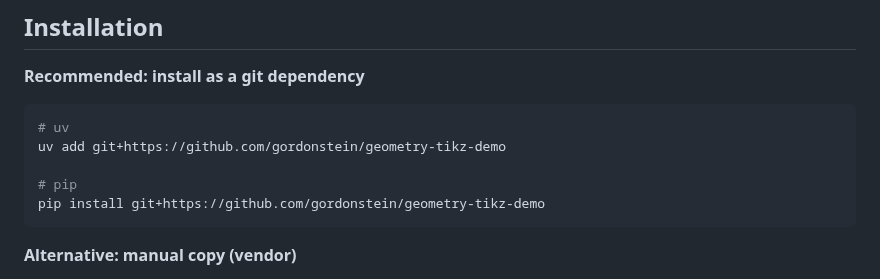
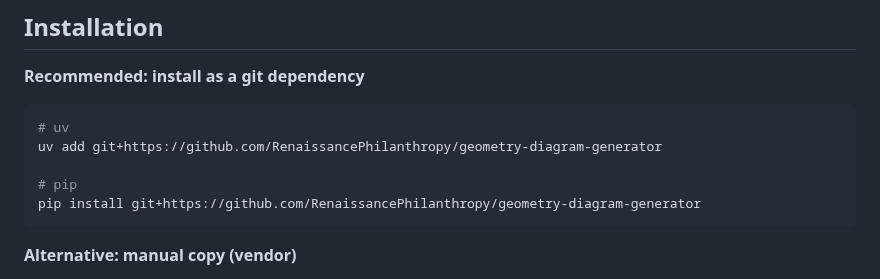
Before and after one commit to RenaissancePhilanthropy/geometry-diagram-generator, a Markdown page: geometry_diagrams/VENDORING.md, the part around the change. GitHub-like rendering.

Commit message:
docs: fix install URL to actual GitHub remote

````diff
--- a/geometry_diagrams/VENDORING.md
+++ b/geometry_diagrams/VENDORING.md
@@ -8,10 +8,10 @@ A quick guide for developers who want to copy this package into their own projec
 
 ```bash
 # uv
-uv add git+https://github.com/gordonstein/geometry-tikz-demo
+uv add git+https://github.com/RenaissancePhilanthropy/geometry-diagram-generator
 
 # pip
-pip install git+https://github.com/gordonstein/geometry-tikz-demo
+pip install git+https://github.com/RenaissancePhilanthropy/geometry-diagram-generator
 ```
 
 **Alternative: manual copy (vendor)**
````
